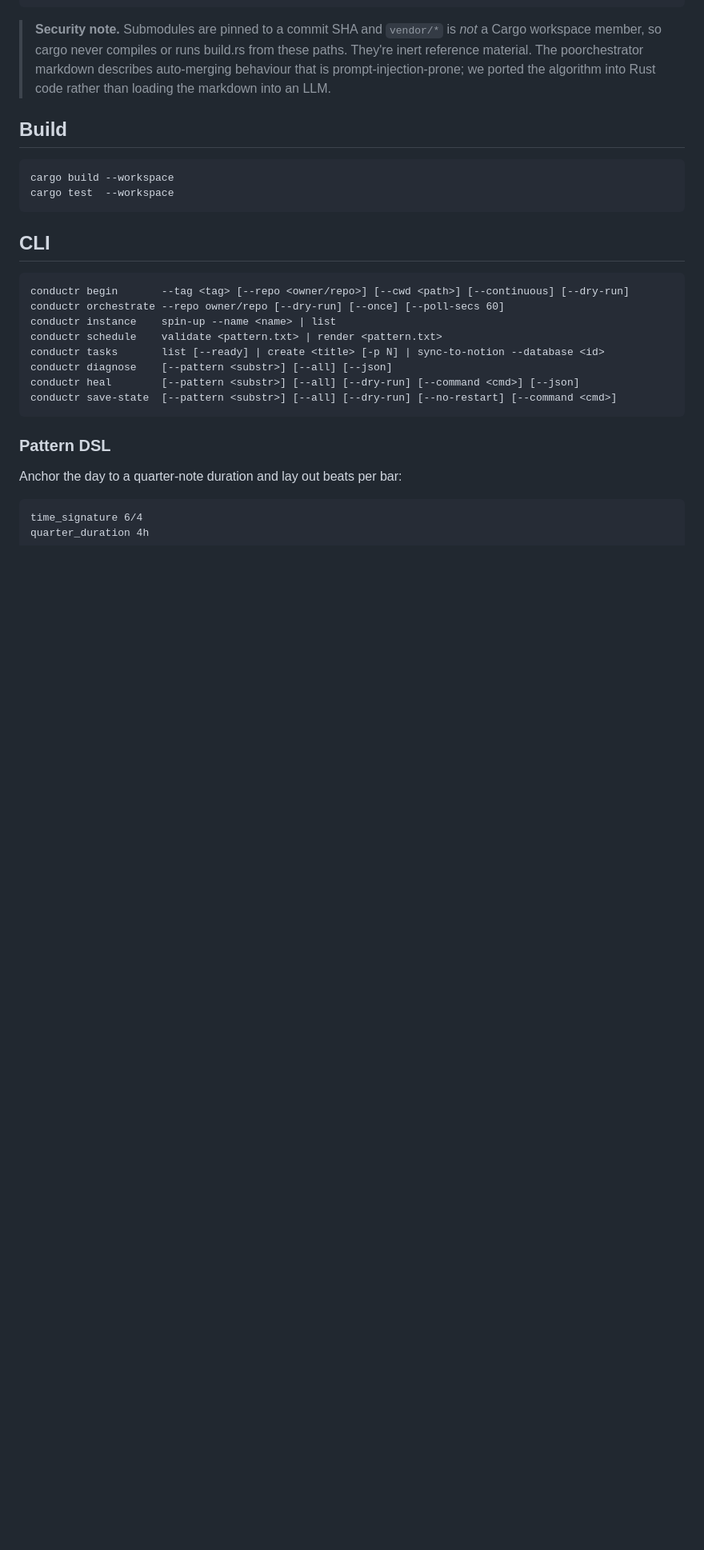
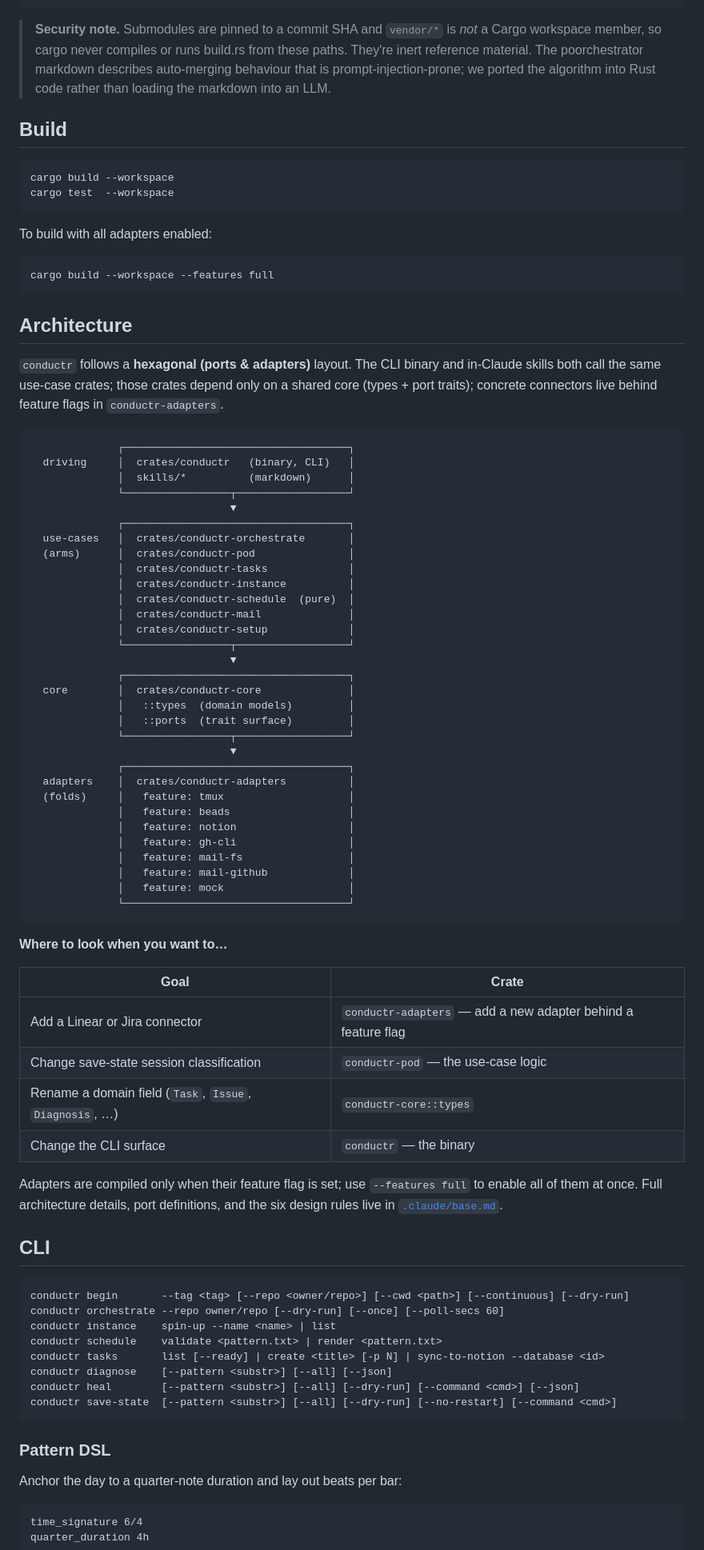
Before and after one commit to Luan-vP/conductr, a Markdown page: README.md, the part around one of its changes. Shown at 80% size. Rendered like a GitHub page; blank space fills up the shorter version.

Commit message:
docs(T8): update README with architecture section and new crates (#52)
Add conductr-core, conductr-adapters, conductr-mail, and conductr-setup
to the crate table. Add a hexagonal architecture section with the layer
diagram, a contributor orientation table, and a link to .claude/base.md.
Update the project-layout tree to match the actual workspace. Document
the --features full shortcut for enabling all adapters.

Co-authored-by: claude[bot] <41898282+claude[bot]@users.noreply.github.com>
Co-authored-by: Luan van Pletsen <Luan-vP@users.noreply.github.com>

````diff
--- a/README.md
+++ b/README.md
@@ -46,6 +50,66 @@ git submodule update --init --recursive
 cargo build --workspace
 cargo test  --workspace
 ```
+
+To build with all adapters enabled:
+
+```bash
+cargo build --workspace --features full
+```
+
+## Architecture
+
+`conductr` follows a **hexagonal (ports & adapters)** layout. The CLI binary
+and in-Claude skills both call the same use-case crates; those crates depend
+only on a shared core (types + port traits); concrete connectors live behind
+feature flags in `conductr-adapters`.
+
+```
+              ┌────────────────────────────────────┐
+  driving     │  crates/conductr   (binary, CLI)   │
+              │  skills/*          (markdown)      │
+              └─────────────────┬──────────────────┘
+                                ▼
+              ┌────────────────────────────────────┐
+  use-cases   │  crates/conductr-orchestrate       │
+  (arms)      │  crates/conductr-pod               │
+              │  crates/conductr-tasks             │
+              │  crates/conductr-instance          │
+              │  crates/conductr-schedule  (pure)  │
+              │  crates/conductr-mail              │
+              │  crates/conductr-setup             │
+              └─────────────────┬──────────────────┘
+                                ▼
+              ┌────────────────────────────────────┐
+  core        │  crates/conductr-core              │
+              │   ::types  (domain models)         │
+              │   ::ports  (trait surface)         │
+              └─────────────────┬──────────────────┘
+                                ▼
+              ┌────────────────────────────────────┐
+  adapters    │  crates/conductr-adapters          │
+  (folds)     │   feature: tmux                    │
+              │   feature: beads                   │
+              │   feature: notion                  │
+              │   feature: gh-cli                  │
+              │   feature: mail-fs                 │
+              │   feature: mail-github             │
+              │   feature: mock                    │
+              └────────────────────────────────────┘
+```
+
+**Where to look when you want to…**
+
+| Goal | Crate |
+|------|-------|
+| Add a Linear or Jira connector | `conductr-adapters` — add a new adapter behind a feature flag |
+| Change save-state session classification | `conductr-pod` — the use-case logic |
+| Rename a domain field (`Task`, `Issue`, `Diagnosis`, …) | `conductr-core::types` |
+| Change the CLI surface | `conductr` — the binary |
+
+Adapters are compiled only when their feature flag is set; use `--features full`
+to enable all of them at once. Full architecture details, port definitions, and
+the six design rules live in [`.claude/base.md`](.claude/base.md).
 
 ## CLI
 
````
Also changed, not shown: other parts of README.md (+19 -7 lines).
